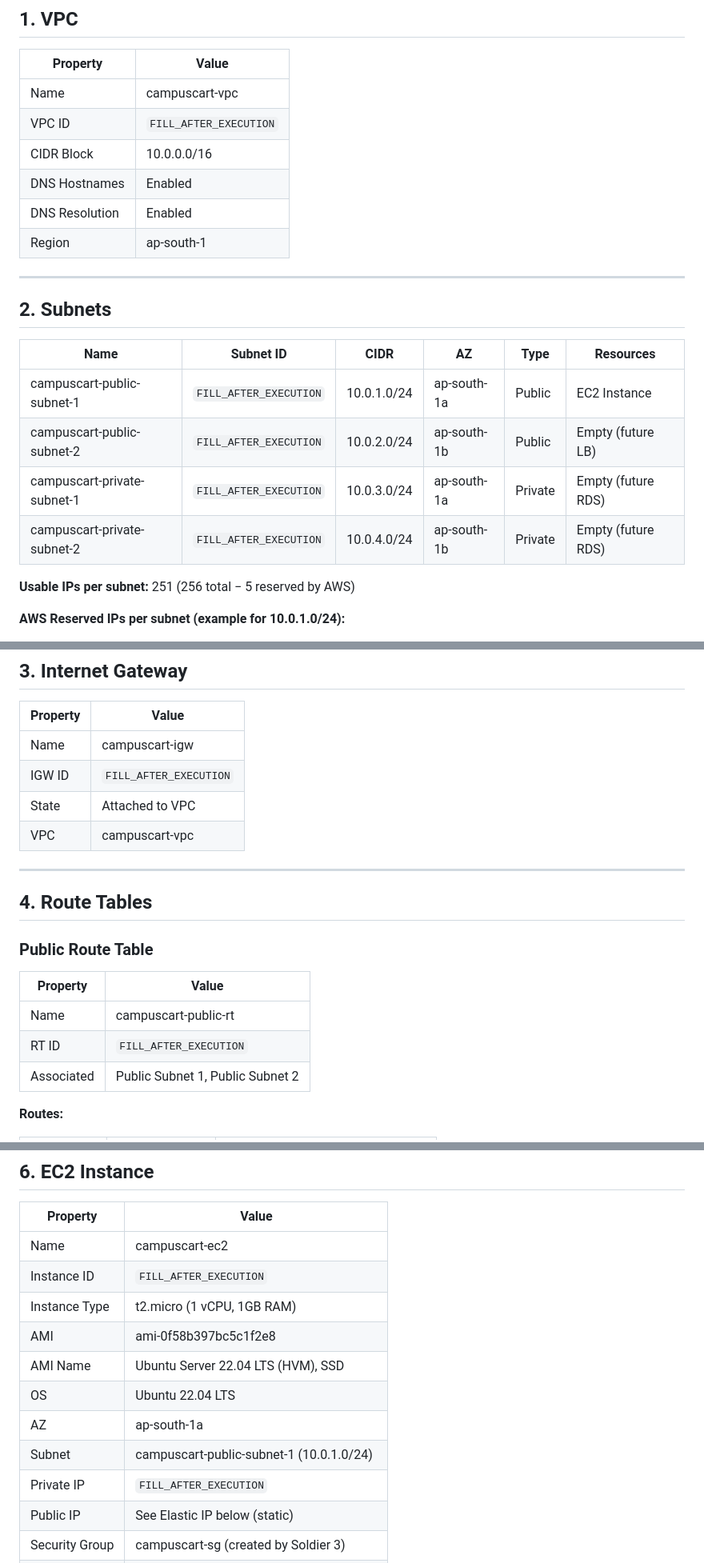
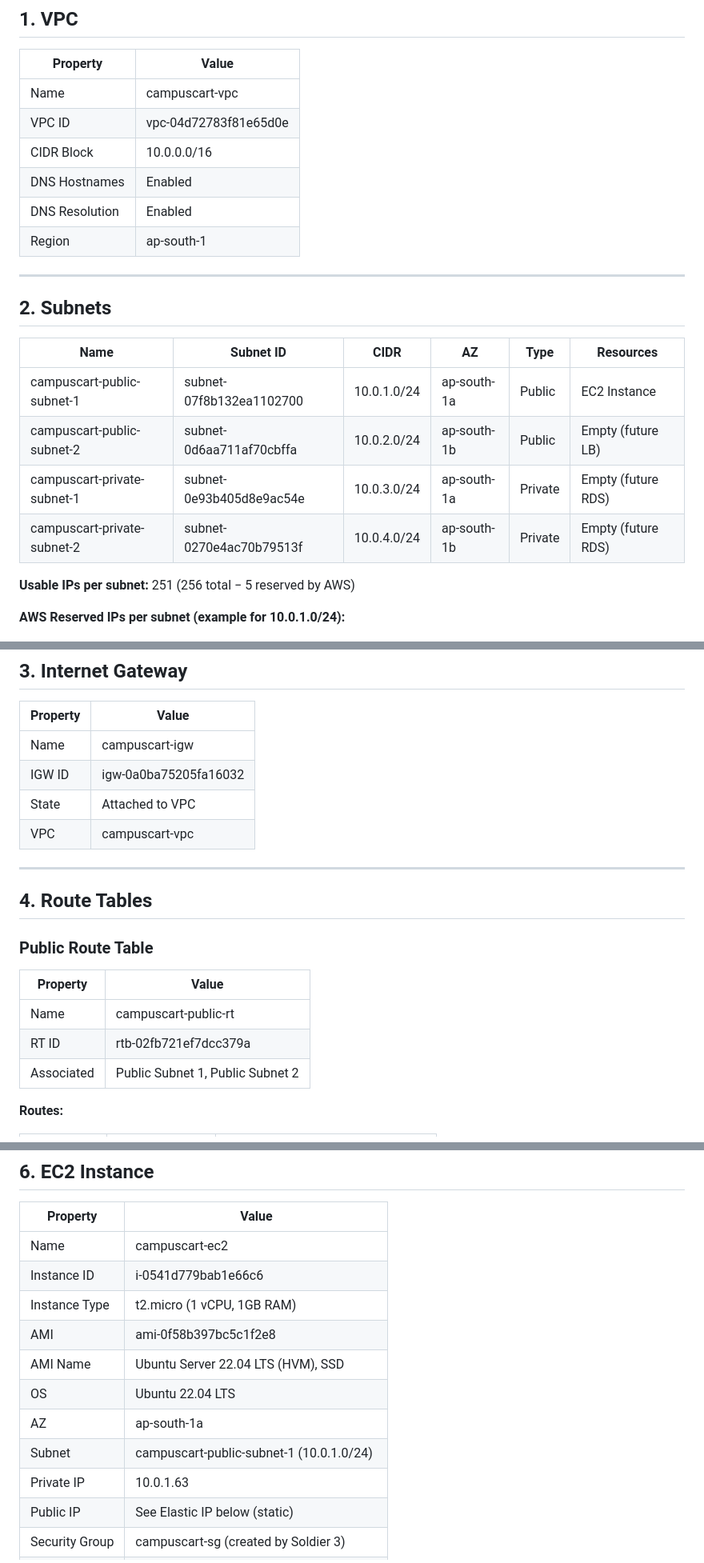
Before and after one commit to bharathMoger18/campuscart, a Markdown page: infrastructure.md, 3 parts joined by grey strips. Shown at 80% size. GitHub-like rendering.

Commit message:
docs: fill AWS resource IDs after Soldier 6 execution

```diff
--- a/infrastructure.md
+++ b/infrastructure.md
@@ -22,7 +22,7 @@
 | Property        | Value                        |
 |----------------|------------------------------|
 | Name           | campuscart-vpc               |
-| VPC ID         | `FILL_AFTER_EXECUTION`       |
+| VPC ID         | vpc-04d72783f81e65d0e        |
 | CIDR Block     | 10.0.0.0/16                  |
 | DNS Hostnames  | Enabled                      |
 | DNS Resolution | Enabled                      |
@@ -34,10 +34,10 @@
 
 | Name                      | Subnet ID                | CIDR          | AZ           | Type    | Resources        |
 |--------------------------|--------------------------|---------------|--------------|---------|------------------|
-| campuscart-public-subnet-1  | `FILL_AFTER_EXECUTION` | 10.0.1.0/24   | ap-south-1a  | Public  | EC2 Instance     |
-| campuscart-public-subnet-2  | `FILL_AFTER_EXECUTION` | 10.0.2.0/24   | ap-south-1b  | Public  | Empty (future LB)|
-| campuscart-private-subnet-1 | `FILL_AFTER_EXECUTION` | 10.0.3.0/24   | ap-south-1a  | Private | Empty (future RDS)|
-| campuscart-private-subnet-2 | `FILL_AFTER_EXECUTION` | 10.0.4.0/24   | ap-south-1b  | Private | Empty (future RDS)|
+| campuscart-public-subnet-1  | subnet-07f8b132ea1102700 | 10.0.1.0/24   | ap-south-1a  | Public  | EC2 Instance     |
+| campuscart-public-subnet-2  | subnet-0d6aa711af70cbffa | 10.0.2.0/24   | ap-south-1b  | Public  | Empty (future LB)|
+| campuscart-private-subnet-1 | subnet-0e93b405d8e9ac54e | 10.0.3.0/24   | ap-south-1a  | Private | Empty (future RDS)|
+| campuscart-private-subnet-2 | subnet-0270e4ac70b79513f | 10.0.4.0/24   | ap-south-1b  | Private | Empty (future RDS)|
 
 **Usable IPs per subnet:** 251 (256 total − 5 reserved by AWS)
 
@@ -55,7 +55,7 @@
 | Property   | Value                   |
 |-----------|-------------------------|
 | Name      | campuscart-igw          |
-| IGW ID    | `FILL_AFTER_EXECUTION`  |
+| IGW ID    | igw-0a0ba75205fa16032   |
 | State     | Attached to VPC         |
 | VPC       | campuscart-vpc          |
 
@@ -68,7 +68,7 @@
 | Property    | Value                   |
 |------------|-------------------------|
 | Name       | campuscart-public-rt    |
-| RT ID      | `FILL_AFTER_EXECUTION`  |
+| RT ID      | rtb-02fb721ef7dcc379a |
 | Associated | Public Subnet 1, Public Subnet 2 |
 
 **Routes:**
@@ -114,14 +114,14 @@
 | Property        | Value                                      |
 |----------------|--------------------------------------------|
 | Name           | campuscart-ec2                             |
-| Instance ID    | `FILL_AFTER_EXECUTION`                     |
+| Instance ID    | i-0541d779bab1e66c6                     |
 | Instance Type  | t2.micro (1 vCPU, 1GB RAM)                 |
 | AMI            | ami-0f58b397bc5c1f2e8                      |
 | AMI Name       | Ubuntu Server 22.04 LTS (HVM), SSD         |
 | OS             | Ubuntu 22.04 LTS                           |
 | AZ             | ap-south-1a                                |
 | Subnet         | campuscart-public-subnet-1 (10.0.1.0/24)   |
-| Private IP     | `FILL_AFTER_EXECUTION`                     |
+| Private IP     | 10.0.1.63                     |
 | Public IP      | See Elastic IP below (static)              |
 | Security Group | campuscart-sg (created by Soldier 3)       |
 | Key Pair       | campuscart-key                             |
```
Also changed, not shown: other parts of infrastructure.md (+5 -5 lines).
